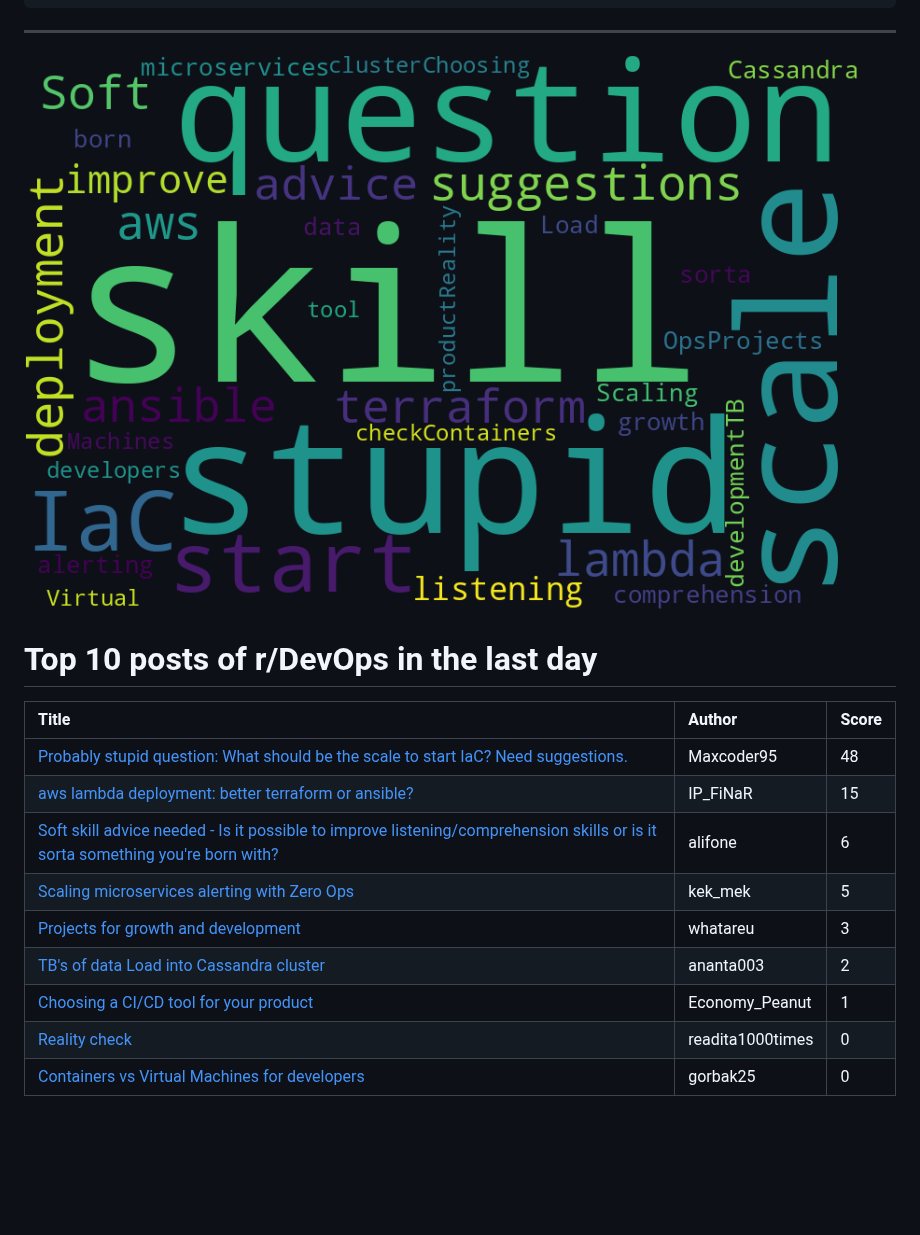
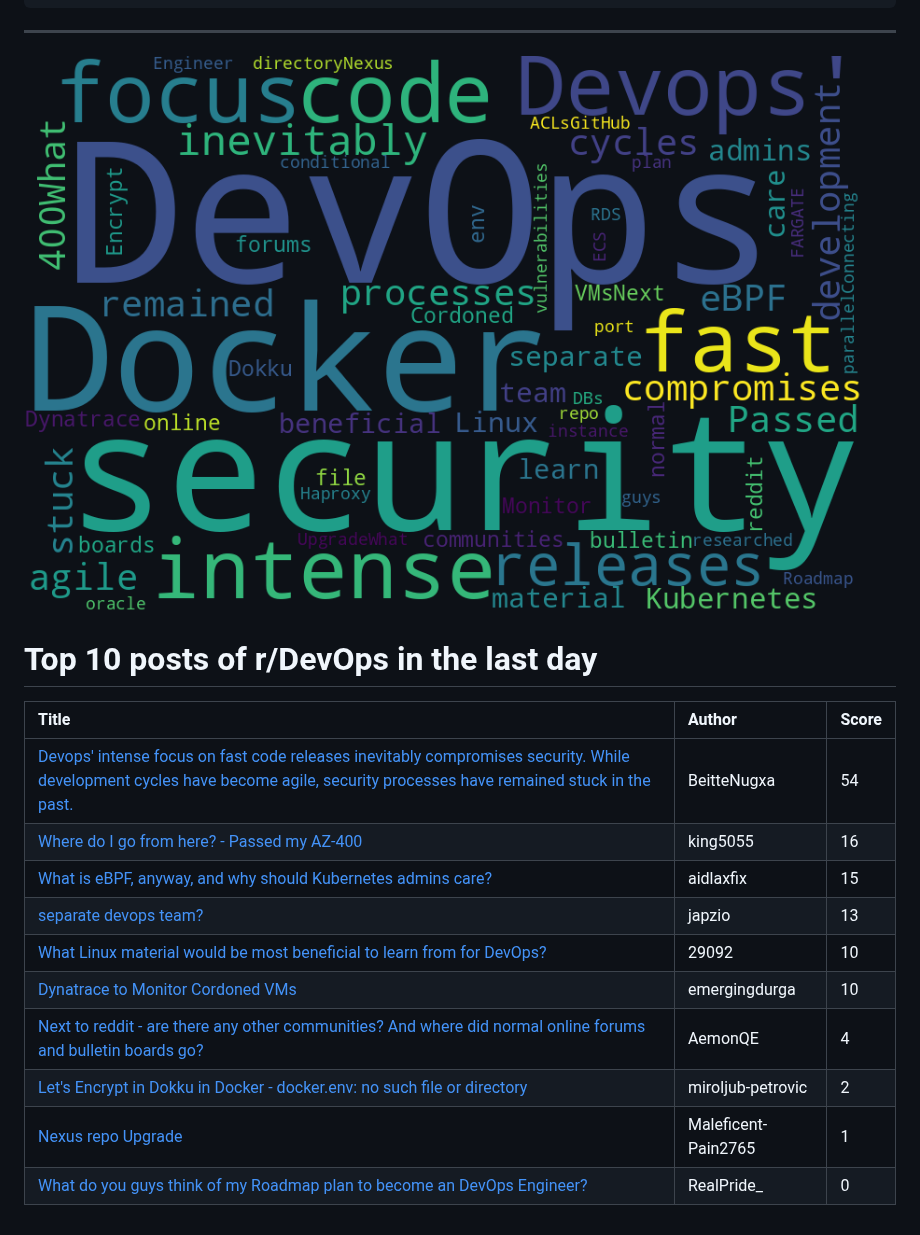
Before and after one commit to jmartinezl/jmartinezl, a Markdown page: README.md, the part around the change. Rendered like a GitHub page; pictures changed too: cloud.png; blank space fills up the shorter version.

Commit message:
Updated profile.

```diff
--- a/README.md
+++ b/README.md
@@ -44,12 +44,13 @@ Here are some ideas to get you started:
 
 | Title | Author | Score |
 |:---|:---|:---|
-| [Probably stupid question: What should be the scale to start IaC? Need suggestions.](https://www.reddit.com/r/devops/comments/11bx94a/probably_stupid_question_what_should_be_the_scale/) | Maxcoder95 | 48 |
-| [aws lambda deployment: better terraform or ansible?](https://www.reddit.com/r/devops/comments/11br4b9/aws_lambda_deployment_better_terraform_or_ansible/) | IP_FiNaR | 15 |
-| [Soft skill advice needed - Is it possible to improve listening/comprehension skills or is it sorta something you're born with?](https://www.reddit.com/r/devops/comments/11bu7ad/soft_skill_advice_needed_is_it_possible_to/) | alifone | 6 |
-| [Scaling microservices alerting with Zero Ops](https://www.reddit.com/r/devops/comments/11bqat0/scaling_microservices_alerting_with_zero_ops/) | kek_mek | 5 |
-| [Projects for growth and development](https://www.reddit.com/r/devops/comments/11c3iqu/projects_for_growth_and_development/) | whatareu | 3 |
-| [TB's of data Load into Cassandra cluster](https://www.reddit.com/r/devops/comments/11ce059/tbs_of_data_load_into_cassandra_cluster/) | ananta003 | 2 |
-| [Choosing a CI/CD tool for your product](https://www.reddit.com/r/devops/comments/11cd32e/choosing_a_cicd_tool_for_your_product/) | Economy_Peanut | 1 |
-| [Reality check](https://www.reddit.com/r/devops/comments/11bl36l/reality_check/) | readita1000times | 0 |
-| [Containers vs Virtual Machines for developers](https://www.reddit.com/r/devops/comments/11bk5al/containers_vs_virtual_machines_for_developers/) | gorbak25 | 0 |
+| [Devops' intense focus on fast code releases inevitably compromises security. While development cycles have become agile, security processes have remained stuck in the past.](https://www.reddit.com/r/devops/comments/11cn6iv/devops_intense_focus_on_fast_code_releases/) | BeitteNugxa | 54 |
+| [Where do I go from here? - Passed my AZ-400](https://www.reddit.com/r/devops/comments/11czaue/where_do_i_go_from_here_passed_my_az400/) | king5055 | 16 |
+| [What is eBPF, anyway, and why should Kubernetes admins care?](https://www.reddit.com/r/devops/comments/11d83vu/what_is_ebpf_anyway_and_why_should_kubernetes/) | aidlaxfix | 15 |
+| [separate devops team?](https://www.reddit.com/r/devops/comments/11cwbc9/separate_devops_team/) | japzio | 13 |
+| [What Linux material would be most beneficial to learn from for DevOps?](https://www.reddit.com/r/devops/comments/11d64mm/what_linux_material_would_be_most_beneficial_to/) | 29092 | 10 |
+| [Dynatrace to Monitor Cordoned VMs](https://www.reddit.com/r/devops/comments/11cuw3v/dynatrace_to_monitor_cordoned_vms/) | emergingdurga | 10 |
+| [Next to reddit - are there any other communities? And where did normal online forums and bulletin boards go?](https://www.reddit.com/r/devops/comments/11d6i02/next_to_reddit_are_there_any_other_communities/) | AemonQE | 4 |
+| [Let's Encrypt in Dokku in Docker - docker.env: no such file or directory](https://www.reddit.com/r/devops/comments/11cgfr7/lets_encrypt_in_dokku_in_docker_dockerenv_no_such/) | miroljub-petrovic | 2 |
+| [Nexus repo Upgrade](https://www.reddit.com/r/devops/comments/11d9nog/nexus_repo_upgrade/) | Maleficent-Pain2765 | 1 |
+| [What do you guys think of my Roadmap plan to become an DevOps Engineer?](https://www.reddit.com/r/devops/comments/11cgaye/what_do_you_guys_think_of_my_roadmap_plan_to/) | RealPride_ | 0 |
```
